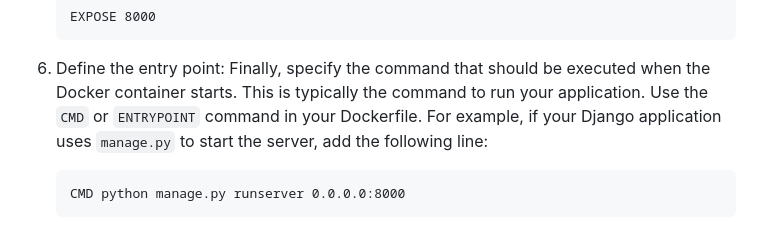
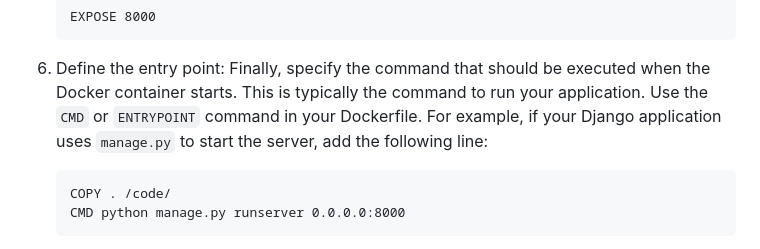
Before and after one commit to ZamanGanji/DeepLearningDjango, a Markdown page: README.md, the part around the change. Rendered like a GitHub page.

Commit message:
Adding some modifications

````diff
--- a/README.md
+++ b/README.md
@@ -39,6 +39,7 @@ To deploy the application on a localized Docker environment, follow these steps
 
 6. Define the entry point: Finally, specify the command that should be executed when the Docker container starts. This is typically the command to run your application. Use the `CMD` or `ENTRYPOINT` command in your Dockerfile. For example, if your Django application uses `manage.py` to start the server, add the following line:
    ```
+   COPY . /code/
    CMD python manage.py runserver 0.0.0.0:8000
    ```
 
````
